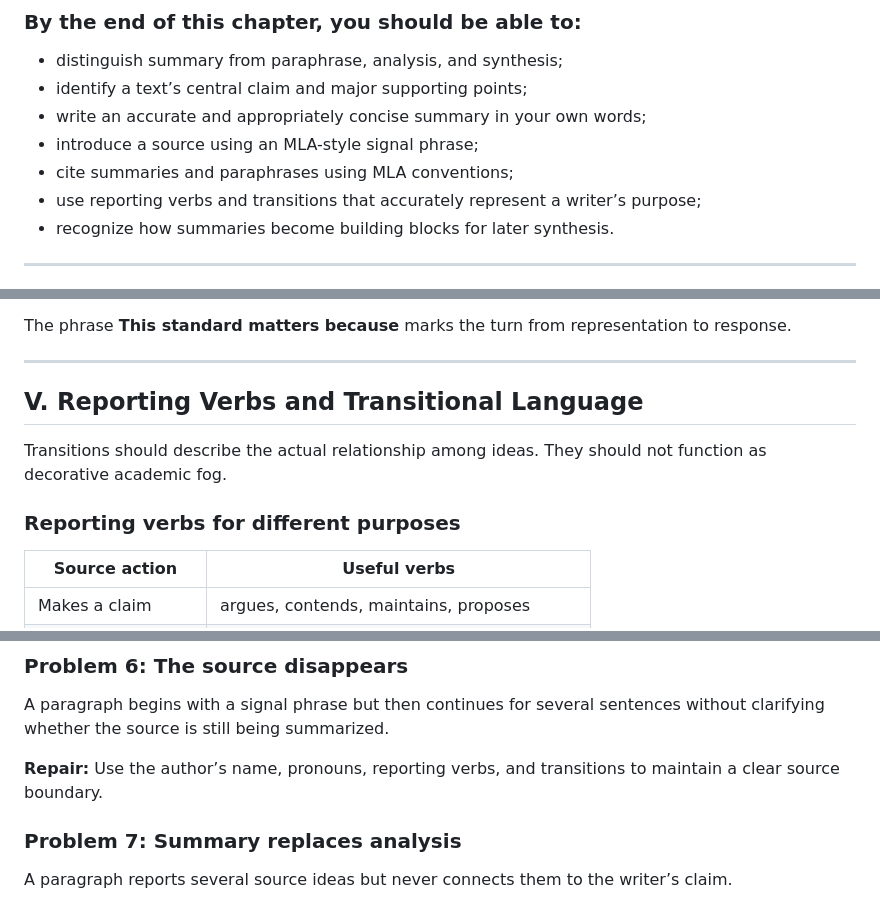
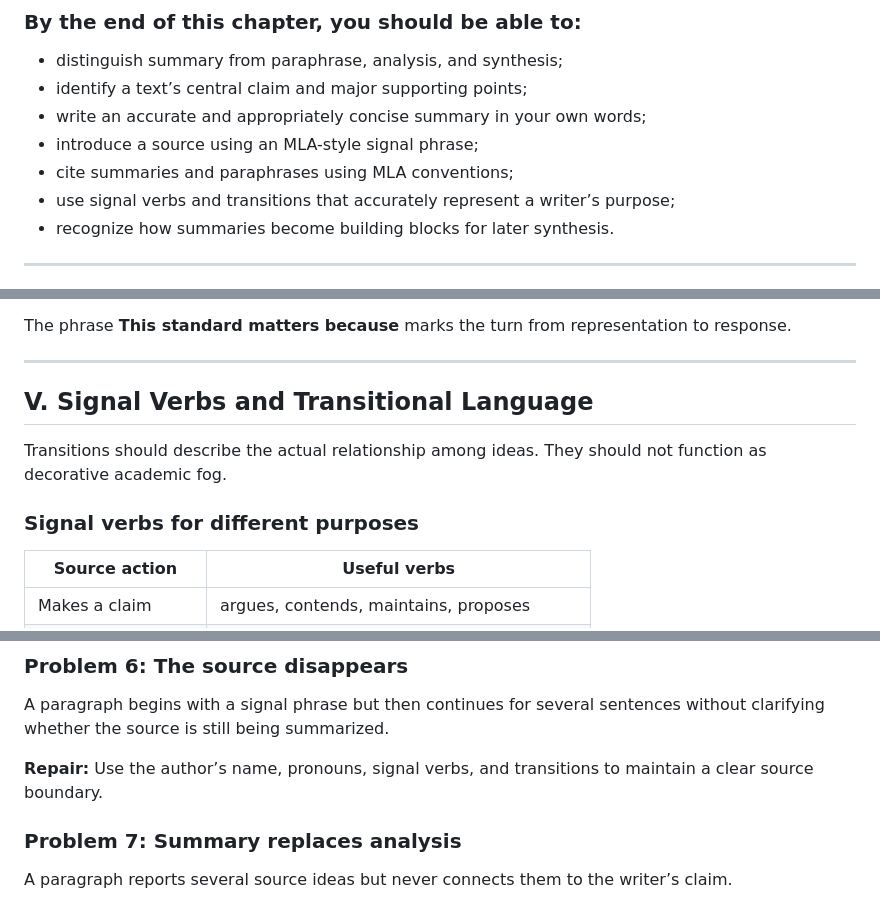
Before and after one commit to JacksonMc3092/ScholarsCompassPreviews, a Markdown page: ENG1010-CHAPTER-3-SUMMARIZING-REVISION-DRAFT.md, 3 parts joined by grey strips. GitHub-like rendering.

Commit message:
Use signal verbs terminology in Chapter 3

```diff
--- a/ENG1010-CHAPTER-3-SUMMARIZING-REVISION-DRAFT.md
+++ b/ENG1010-CHAPTER-3-SUMMARIZING-REVISION-DRAFT.md
@@ -15,7 +15,7 @@ A strong summary also prepares you for more complex writing. Before you can anal
 - write an accurate and appropriately concise summary in your own words;
 - introduce a source using an MLA-style signal phrase;
 - cite summaries and paraphrases using MLA conventions;
-- use reporting verbs and transitions that accurately represent a writer’s purpose;
+- use signal verbs and transitions that accurately represent a writer’s purpose;
 - recognize how summaries become building blocks for later synthesis.
 
 ---
@@ -305,11 +305,11 @@ The phrase **This standard matters because** marks the turn from representation
 
 ---
 
-## V. Reporting Verbs and Transitional Language
+## V. Signal Verbs and Transitional Language
 
 Transitions should describe the actual relationship among ideas. They should not function as decorative academic fog.
 
-### Reporting verbs for different purposes
+### Signal verbs for different purposes
 
 | Source action | Useful verbs |
 |---|---|
@@ -399,7 +399,7 @@ A source may argue that a practice is useful **under certain conditions**, not t
 
 A paragraph begins with a signal phrase but then continues for several sentences without clarifying whether the source is still being summarized.
 
-**Repair:** Use the author’s name, pronouns, reporting verbs, and transitions to maintain a clear source boundary.
+**Repair:** Use the author’s name, pronouns, signal verbs, and transitions to maintain a clear source boundary.
 
 ### Problem 7: Summary replaces analysis
 
```
